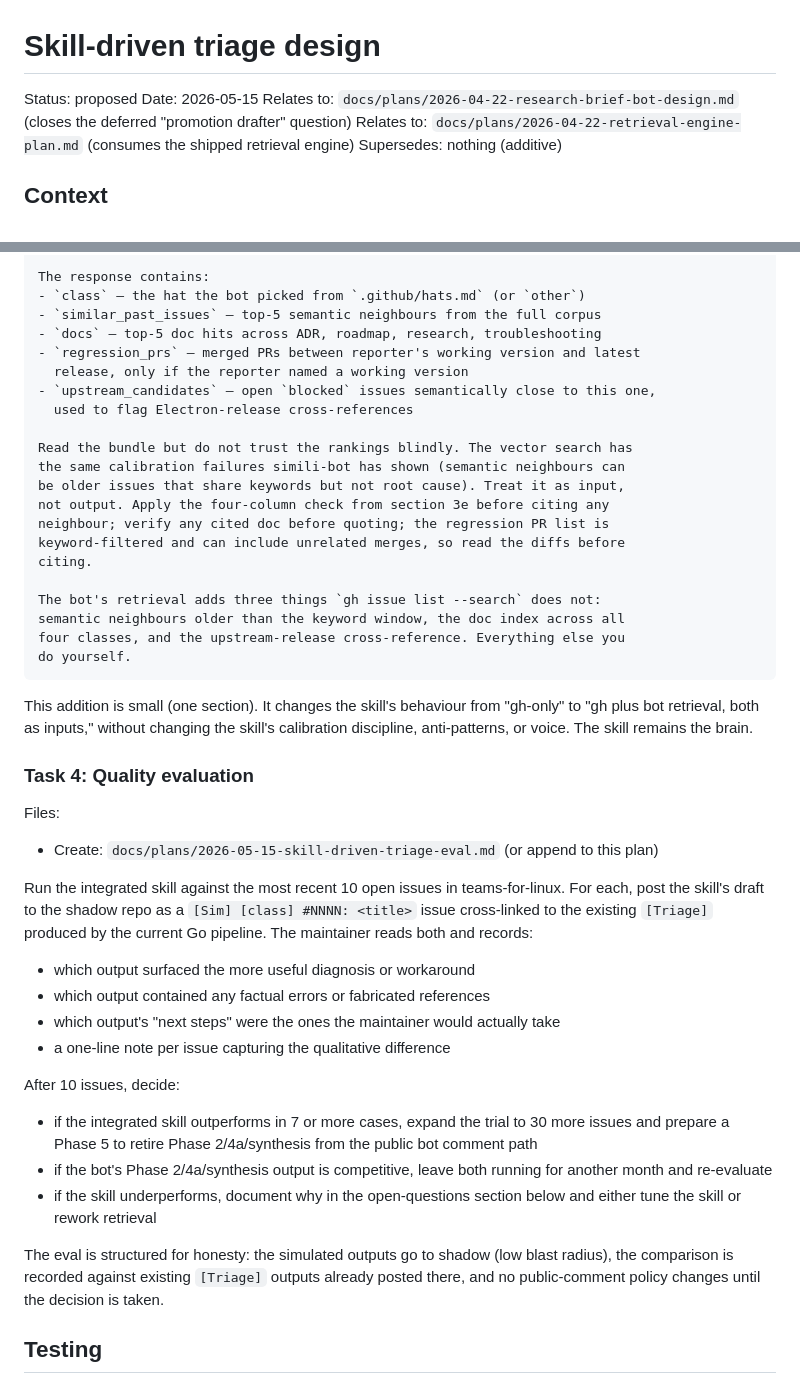
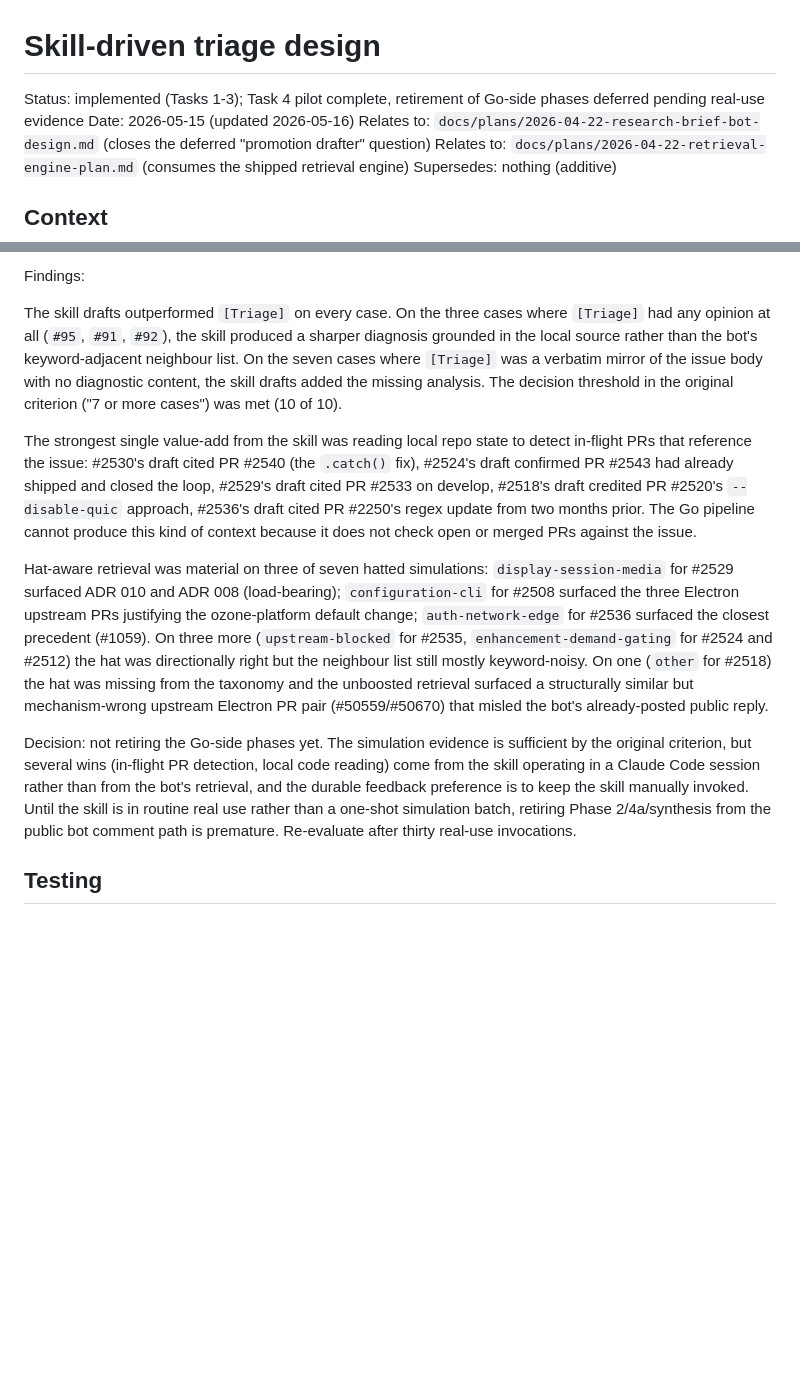
Before and after one commit to IsmaelMartinez/github-issue-triage-bot, a Markdown page: docs/plans/2026-05-15-skill-driven-triage-design.md, 2 parts joined by grey strips. Rendered like a GitHub page; blank space fills up the shorter version.

````diff
--- a/docs/plans/2026-05-15-skill-driven-triage-design.md
+++ b/docs/plans/2026-05-15-skill-driven-triage-design.md
@@ -1,7 +1,7 @@
 # Skill-driven triage design
 
-Status: proposed
-Date: 2026-05-15
+Status: implemented (Tasks 1-3); Task 4 pilot complete, retirement of Go-side phases deferred pending real-use evidence
+Date: 2026-05-15 (updated 2026-05-16)
 Relates to: `docs/plans/2026-04-22-research-brief-bot-design.md` (closes the deferred "promotion drafter" question)
 Relates to: `docs/plans/2026-04-22-retrieval-engine-plan.md` (consumes the shipped retrieval engine)
 Supersedes: nothing (additive)
@@ -106,48 +100,13 @@ and `issue_number=NNNN`.
 
-The response contains:
-- `class` — the hat the bot picked from `.github/hats.md` (or `other`)
-- `similar_past_issues` — top-5 semantic neighbours from the full corpus
-- `docs` — top-5 doc hits across ADR, roadmap, research, troubleshooting
-- `regression_prs` — merged PRs between reporter's working version and latest
-  release, only if the reporter named a working version
-- `upstream_candidates` — open `blocked` issues semantically close to this one,
-  used to flag Electron-release cross-references
+Findings:
 
-Read the bundle but do not trust the rankings blindly. The vector search has
-the same calibration failures simili-bot has shown (semantic neighbours can
-be older issues that share keywords but not root cause). Treat it as input,
-not output. Apply the four-column check from section 3e before citing any
-neighbour; verify any cited doc before quoting; the regression PR list is
-keyword-filtered and can include unrelated merges, so read the diffs before
-citing.
+The skill drafts outperformed `[Triage]` on every case. On the three cases where `[Triage]` had any opinion at all (`#95`, `#91`, `#92`), the skill produced a sharper diagnosis grounded in the local source rather than the bot's keyword-adjacent neighbour list. On the seven cases where `[Triage]` was a verbatim mirror of the issue body with no diagnostic content, the skill drafts added the missing analysis. The decision threshold in the original criterion ("7 or more cases") was met (10 of 10).
 
-The bot's retrieval adds three things `gh issue list --search` does not:
-semantic neighbours older than the keyword window, the doc index across all
-four classes, and the upstream-release cross-reference. Everything else you
-do yourself.
-```
+The strongest single value-add from the skill was reading local repo state to detect in-flight PRs that reference the issue: #2530's draft cited PR #2540 (the `.catch()` fix), #2524's draft confirmed PR #2543 had already shipped and closed the loop, #2529's draft cited PR #2533 on develop, #2518's draft credited PR #2520's `--disable-quic` approach, #2536's draft cited PR #2250's regex update from two months prior. The Go pipeline cannot produce this kind of context because it does not check open or merged PRs against the issue.
 
-This addition is small (one section). It changes the skill's behaviour from "gh-only" to "gh plus bot retrieval, both as inputs," without changing the skill's calibration discipline, anti-patterns, or voice. The skill remains the brain.
+Hat-aware retrieval was material on three of seven hatted simulations: `display-session-media` for #2529 surfaced ADR 010 and ADR 008 (load-bearing); `configuration-cli` for #2508 surfaced the three Electron upstream PRs justifying the ozone-platform default change; `auth-network-edge` for #2536 surfaced the closest precedent (#1059). On three more (`upstream-blocked` for #2535, `enhancement-demand-gating` for #2524 and #2512) the hat was directionally right but the neighbour list still mostly keyword-noisy. On one (`other` for #2518) the hat was missing from the taxonomy and the unboosted retrieval surfaced a structurally similar but mechanism-wrong upstream Electron PR pair (#50559/#50670) that misled the bot's already-posted public reply.
 
-### Task 4: Quality evaluation
-
-Files:
-- Create: `docs/plans/2026-05-15-skill-driven-triage-eval.md` (or append to this plan)
-
-Run the integrated skill against the most recent 10 open issues in teams-for-linux. For each, post the skill's draft to the shadow repo as a `[Sim] [class] #NNNN: <title>` issue cross-linked to the existing `[Triage]` produced by the current Go pipeline. The maintainer reads both and records:
-
-- which output surfaced the more useful diagnosis or workaround
-- which output contained any factual errors or fabricated references
-- which output's "next steps" were the ones the maintainer would actually take
-- a one-line note per issue capturing the qualitative difference
-
-After 10 issues, decide:
-
-- if the integrated skill outperforms in 7 or more cases, expand the trial to 30 more issues and prepare a Phase 5 to retire Phase 2/4a/synthesis from the public bot comment path
-- if the bot's Phase 2/4a/synthesis output is competitive, leave both running for another month and re-evaluate
-- if the skill underperforms, document why in the open-questions section below and either tune the skill or rework retrieval
-
-The eval is structured for honesty: the simulated outputs go to shadow (low blast radius), the comparison is recorded against existing `[Triage]` outputs already posted there, and no public-comment policy changes until the decision is taken.
+Decision: not retiring the Go-side phases yet. The simulation evidence is sufficient by the original criterion, but several wins (in-flight PR detection, local code reading) come from the skill operating in a Claude Code session rather than from the bot's retrieval, and the durable feedback preference is to keep the skill manually invoked. Until the skill is in routine real use rather than a one-shot simulation batch, retiring Phase 2/4a/synthesis from the public bot comment path is premature. Re-evaluate after thirty real-use invocations.
 
 ## Testing
 
````
Also changed, not shown: other parts of docs/plans/2026-05-15-skill-driven-triage-design.md (+47 -41 lines).
